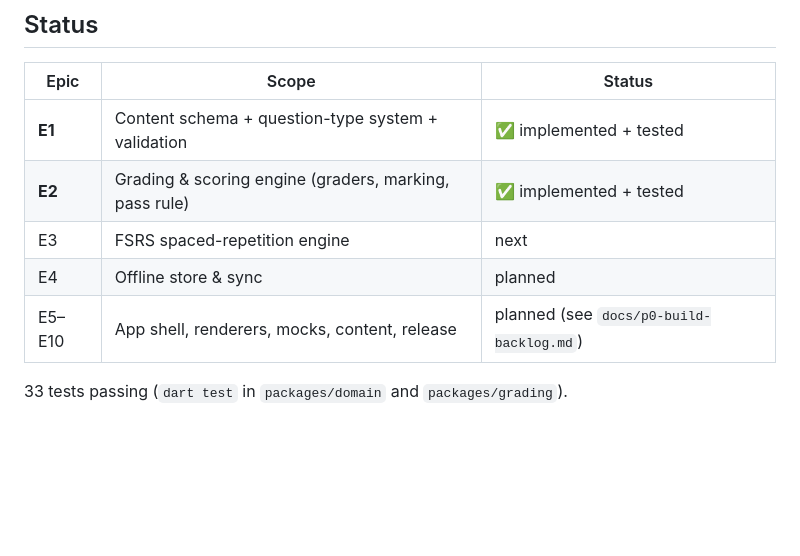
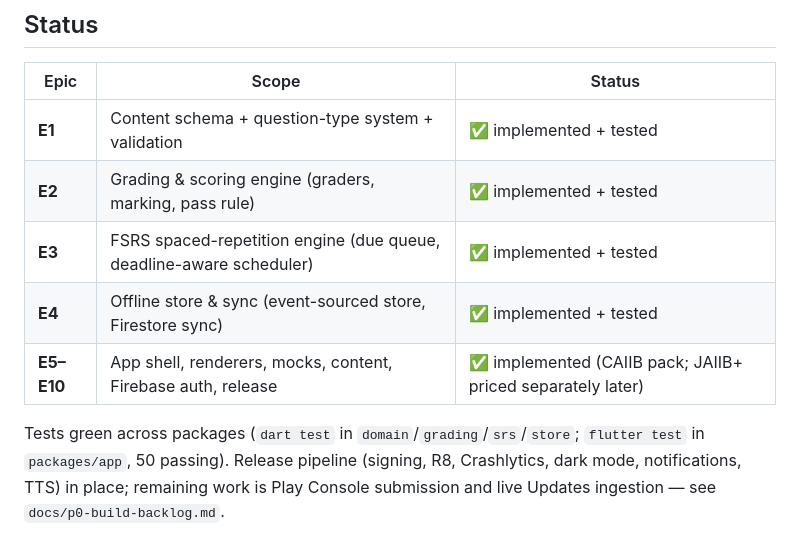
Before and after one commit to pandianss/20260627-SR4, a Markdown page: README.md, the part around the change. GitHub-like rendering; blank space fills up the shorter version.

Commit message:
@ docs: update status table to reflect shipped epics (E1–E10)
E3 (FSRS) and E4 (store/sync) are implemented + tested, and the app
shell, renderers, mocks, Firebase auth/sync, and release pipeline
(E5–E10) have shipped. Corrects a stale table that still read "next/
planned" and the outdated 33-test count.

Co-Authored-By: Claude Opus 4.8 <noreply@anthropic.com>
@

```diff
--- a/README.md
+++ b/README.md
@@ -60,8 +60,11 @@ dart test          # 16 tests, all green
 |------|-------|--------|
 | **E1** | Content schema + question-type system + validation | ✅ implemented + tested |
 | **E2** | Grading & scoring engine (graders, marking, pass rule) | ✅ implemented + tested |
-| E3 | FSRS spaced-repetition engine | next |
-| E4 | Offline store & sync | planned |
-| E5–E10 | App shell, renderers, mocks, content, release | planned (see `docs/p0-build-backlog.md`) |
+| **E3** | FSRS spaced-repetition engine (due queue, deadline-aware scheduler) | ✅ implemented + tested |
+| **E4** | Offline store & sync (event-sourced store, Firestore sync) | ✅ implemented + tested |
+| **E5–E10** | App shell, renderers, mocks, content, Firebase auth, release | ✅ implemented (CAIIB pack; JAIIB+ priced separately later) |
 
-33 tests passing (`dart test` in `packages/domain` and `packages/grading`).
+Tests green across packages (`dart test` in `domain`/`grading`/`srs`/`store`;
+`flutter test` in `packages/app`, 50 passing). Release pipeline (signing, R8,
+Crashlytics, dark mode, notifications, TTS) in place; remaining work is Play
+Console submission and live Updates ingestion — see `docs/p0-build-backlog.md`.
```
